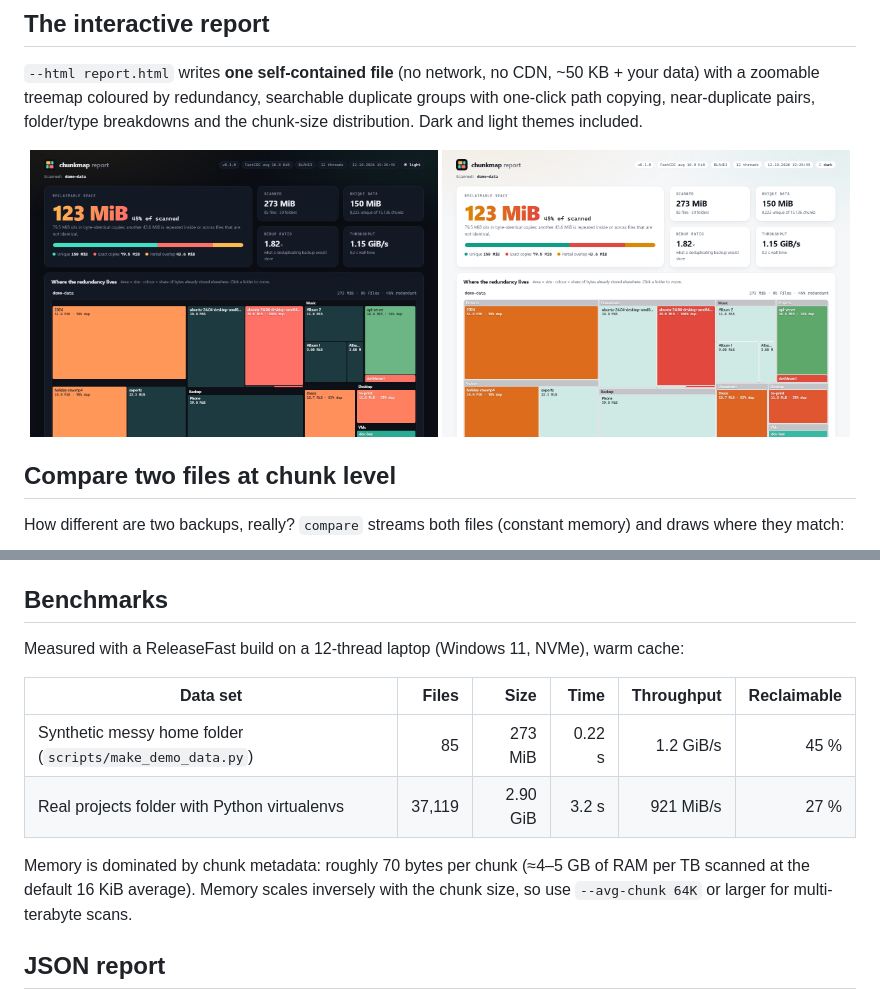
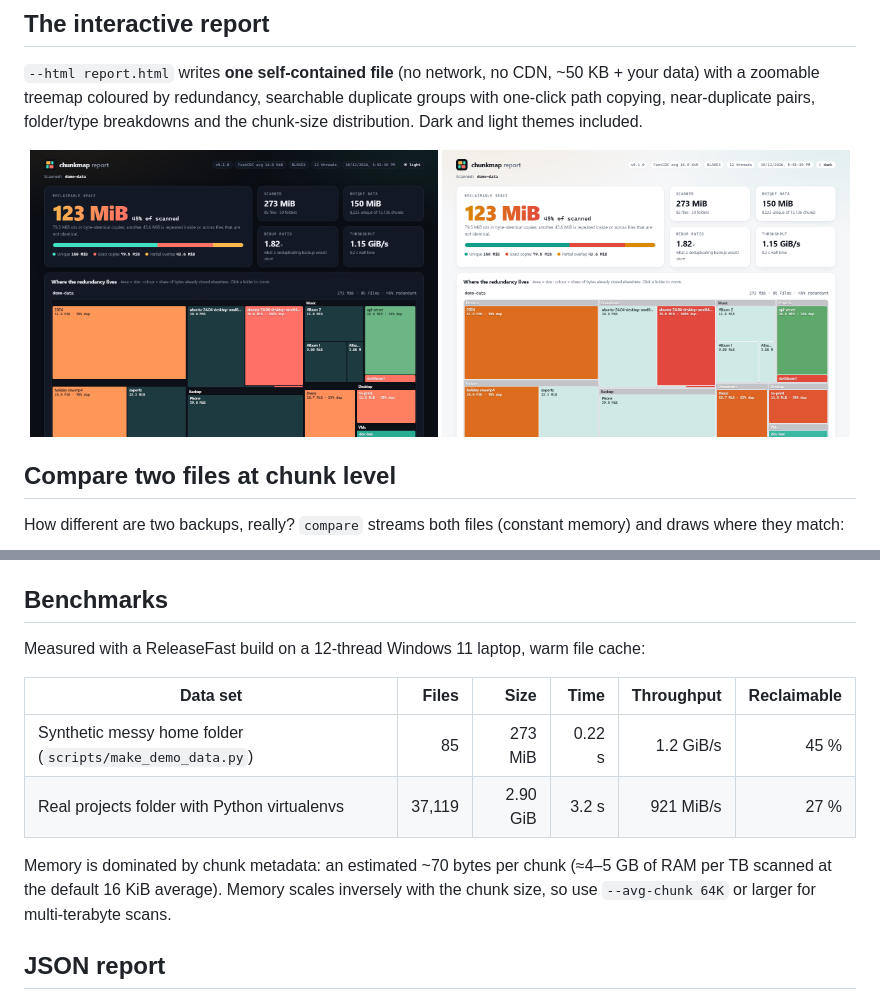
Before and after one commit to ardazeybek-dev/chunkmap, a Markdown page: README.md, 2 parts joined by grey strips. Rendered like a GitHub page; pictures changed too: docs/report-dark.png, docs/report-light.png.

```diff
--- a/README.md
+++ b/README.md
@@ -153,14 +153,14 @@ flowchart LR
 
 ## Benchmarks
 
-Measured with a ReleaseFast build on a 12-thread laptop (Windows 11, NVMe), warm cache:
+Measured with a ReleaseFast build on a 12-thread Windows 11 laptop, warm file cache:
 
 | Data set | Files | Size | Time | Throughput | Reclaimable |
 |---|---:|---:|---:|---:|---:|
 | Synthetic messy home folder (`scripts/make_demo_data.py`) | 85 | 273 MiB | 0.22 s | 1.2 GiB/s | 45 % |
 | Real projects folder with Python virtualenvs | 37,119 | 2.90 GiB | 3.2 s | 921 MiB/s | 27 % |
 
-Memory is dominated by chunk metadata: roughly 70 bytes per chunk (≈4–5 GB of RAM per TB scanned at the default 16 KiB average). Memory scales inversely with the chunk size, so use `--avg-chunk 64K` or larger for multi-terabyte scans.
+Memory is dominated by chunk metadata: an estimated ~70 bytes per chunk (≈4–5 GB of RAM per TB scanned at the default 16 KiB average). Memory scales inversely with the chunk size, so use `--avg-chunk 64K` or larger for multi-terabyte scans.
 
 ## JSON report
 
```
Also changed, not shown: 1 other file.
